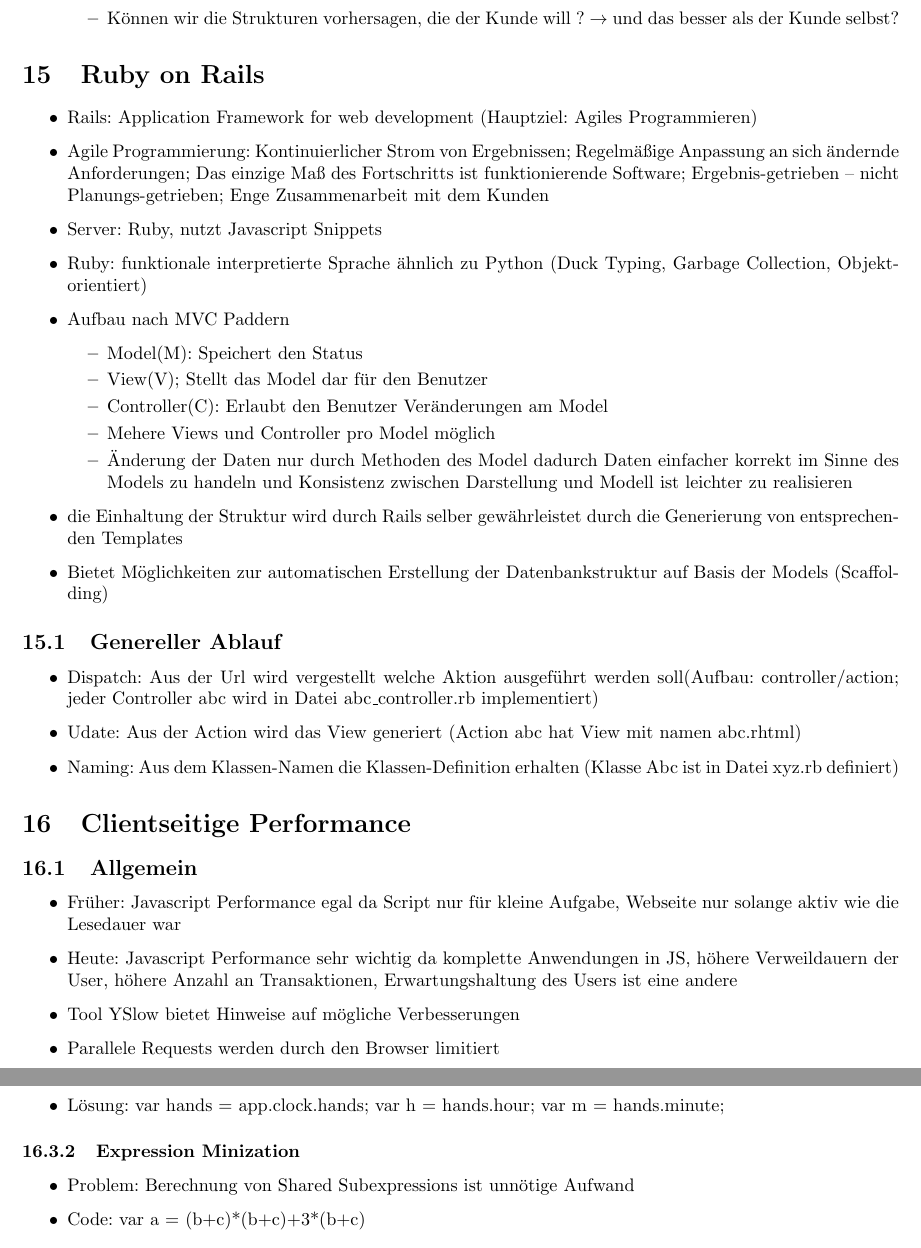
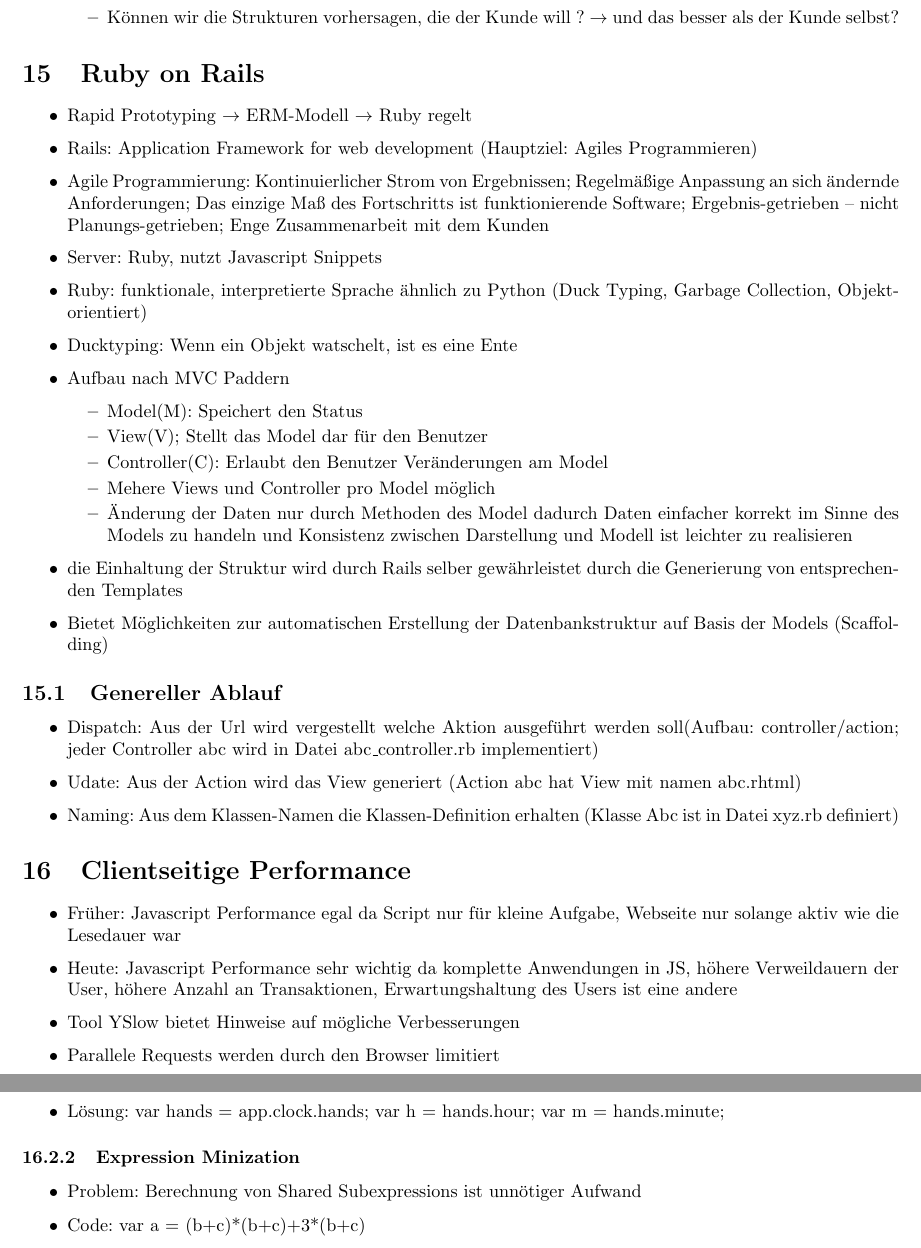
Before and after one commit to ZusammenfassungenBaMaUniHro/Web2.0, a LaTeX document (Zusammenfassung - Web 2.0.tex): two parts of pages 38 and 39 of 41, joined at a grey line, cut so that both start at the same text. Compiled offline with pdfLaTeX.

Commit message:
Umsortierung

```diff
--- a/Zusammenfassung - Web 2.0.tex
+++ b/Zusammenfassung - Web 2.0.tex
@@ -1876,10 +1876,12 @@
 
 \section{Ruby on Rails}
 	\begin{itemize}
+		\item Rapid Prototyping $\rightarrow$ ERM-Modell $\rightarrow$ Ruby regelt
 		\item Rails: Application Framework for web development (Hauptziel: Agiles Programmieren)
 		\item Agile Programmierung: Kontinuierlicher Strom von Ergebnissen; Regelmäßige Anpassung an sich ändernde Anforderungen; Das einzige Maß des Fortschritts ist funktionierende Software; Ergebnis-getrieben – nicht Planungs-getrieben; Enge Zusammenarbeit mit dem Kunden
 		\item Server: Ruby, nutzt Javascript Snippets
-		\item Ruby: funktionale interpretierte Sprache ähnlich zu Python (Duck Typing, Garbage Collection, Objekt-orientiert)
+		\item Ruby: funktionale, interpretierte Sprache ähnlich zu Python (Duck Typing, Garbage Collection, Objekt-orientiert)
+		\item Ducktyping: Wenn ein Objekt watschelt, ist es eine Ente
 		\item Aufbau nach MVC Paddern
 		\begin{itemize}
 			\item Model(M): Speichert den Status
@@ -1897,8 +1899,9 @@
 		\item Udate: Aus der Action wird das View generiert (Action abc hat View mit namen abc.rhtml)
 		\item Naming: Aus dem Klassen-Namen die Klassen-Definition erhalten (Klasse Abc ist in Datei xyz.rb definiert)
 	\end{itemize}
+
+
 \section{Clientseitige Performance}
-	\subsection{Allgemein}
 	\begin{itemize}
 		\item Früher: Javascript Performance egal da Script nur für kleine Aufgabe, Webseite nur solange aktiv wie die Lesedauer war
 		\item Heute: Javascript Performance sehr wichtig da komplette Anwendungen in JS, höhere Verweildauern der User, höhere Anzahl an Transaktionen, Erwartungshaltung des Users ist eine andere
@@ -1943,7 +1946,7 @@
 	\end{itemize}
 	\subsubsection{Expression Minization}
 	\begin{itemize}
-		\item Problem: Berechnung von Shared Subexpressions ist unnötige Aufwand
+		\item Problem: Berechnung von Shared Subexpressions ist unnötiger Aufwand
 		\item Code: var a = (b+c)*(b+c)+3*(b+c)
 		\item Besser: einmalige Berechnung von shard subexpressions (aus dem Beispiel: a+b)m dadurch nur einmalige Berechnung
 		\item Lösung: var x = b+c; var a = x*x+3*x;
```
